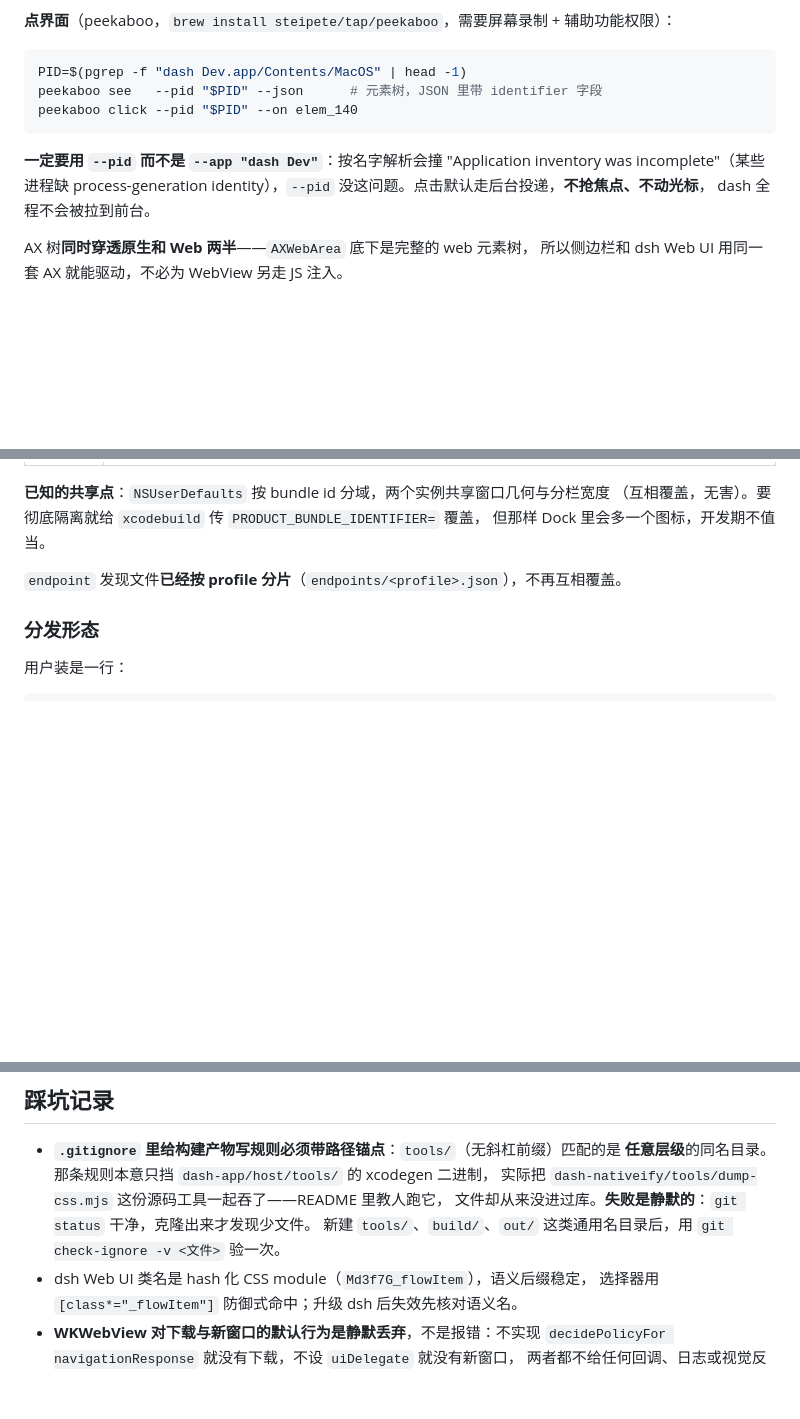
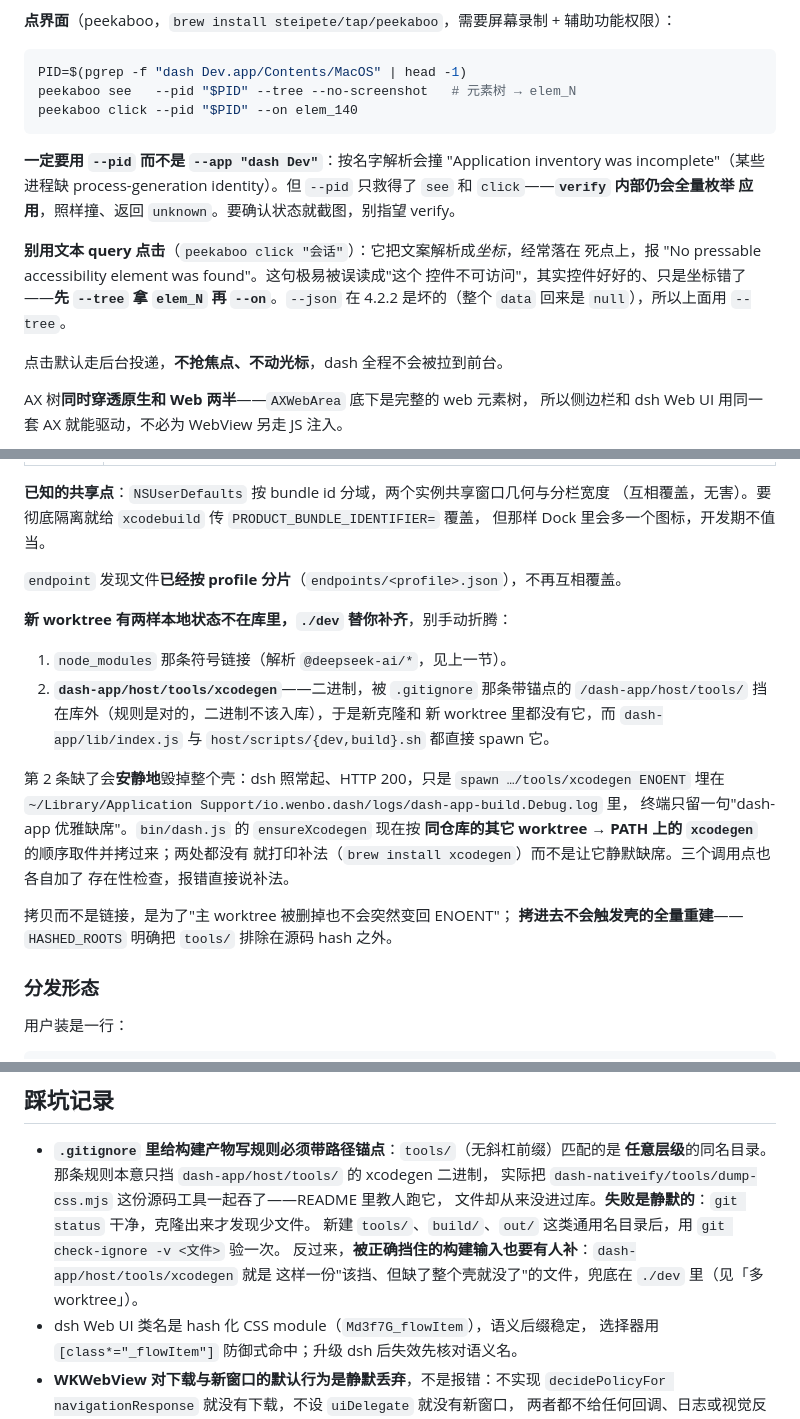
Before and after one commit to wbopan/surf, a Markdown page: CLAUDE.md, 3 parts joined by grey strips. GitHub-like rendering; blank space fills up the shorter version.

Commit message:
peekaboo 那段有三处过时，就地更正
按仓库规矩：文档与实际行为冲突，以实际行为为准。今天实测 4.2.2：

- **`--json` 是坏的**——整个 `data` 回来是 `null`（`ui_elements: []`），
  原来那条 `see --pid "$PID" --json` 什么都拿不到。改用 `--tree --no-screenshot`。
- **"`--pid` 没这问题"要限定范围**。它只救得了 `see` 和 `click`；`verify` 内部
  仍会全量枚举应用，照样撞 "Application inventory was incomplete"、返回
  `unknown`。要确认状态就截图，别指望 verify。
- **新增"别用文本 query 点击"**。`peekaboo click "文案"` 把文案解析成*坐标*，
  经常落在死点上，报 "No pressable accessibility element was found"。这句极易被
  误读成"这个控件不可访问"——今天就是这么误判了系统设置的壁纸缩略图，其实那是
  个完全正常的 AX button，只是坐标错了。先 `--tree` 拿 `elem_N` 再 `--on`。

有一处**故意没写满**：注释只说 `--tree` 给 `elem_N`，没说它带不带
accessibilityIdentifier。`elem_N` 是 peekaboo 自己的 ID，`sidebar.session.<id>`
是我们挂的，两码事；dash Dev 当时没在跑，验证不了，不写没验证过的话。
下次 dash 起着的时候跑一句 `--tree … | grep sidebar.` 就能定论——
下面 accessibilityIdentifier 那节要求的"加新 ID 后 dump 一次确认没被拼重"
依赖这个。

````diff
--- a/CLAUDE.md
+++ b/CLAUDE.md
@@ -143,14 +143,21 @@ WKWebView 的内容照样截得到。三条实测硬事实（都写在源码注
 
 ```bash
 PID=$(pgrep -f "dash Dev.app/Contents/MacOS" | head -1)
-peekaboo see   --pid "$PID" --json      # 元素树，JSON 里带 identifier 字段
+peekaboo see   --pid "$PID" --tree --no-screenshot   # 元素树 → elem_N
 peekaboo click --pid "$PID" --on elem_140
 ```
 
 **一定要用 `--pid` 而不是 `--app "dash Dev"`**：按名字解析会撞
 "Application inventory was incomplete"（某些进程缺 process-generation
-identity），`--pid` 没这问题。点击默认走后台投递，**不抢焦点、不动光标**，
-dash 全程不会被拉到前台。
+identity）。但 `--pid` 只救得了 `see` 和 `click`——**`verify` 内部仍会全量枚举
+应用**，照样撞、返回 `unknown`。要确认状态就截图，别指望 verify。
+
+**别用文本 query 点击**（`peekaboo click "会话"`）：它把文案解析成*坐标*，经常落在
+死点上，报 "No pressable accessibility element was found"。这句极易被误读成"这个
+控件不可访问"，其实控件好好的、只是坐标错了——**先 `--tree` 拿 `elem_N` 再
+`--on`**。`--json` 在 4.2.2 是坏的（整个 `data` 回来是 `null`），所以上面用 `--tree`。
+
+点击默认走后台投递，**不抢焦点、不动光标**，dash 全程不会被拉到前台。
 
 AX 树**同时穿透原生和 Web 两半**——`AXWebArea` 底下是完整的 web 元素树，
 所以侧边栏和 dsh Web UI 用同一套 AX 就能驱动，不必为 WebView 另走 JS 注入。
@@ -270,6 +277,25 @@ profile 的 `node_modules`。**两种形态下 `bundles` 都只有那三行**，
 
 `endpoint` 发现文件**已经按 profile 分片**（`endpoints/<profile>.json`），不再互相覆盖。
 
+**新 worktree 有两样本地状态不在库里，`./dev` 替你补齐**，别手动折腾：
+
+1. `node_modules` 那条符号链接（解析 `@deepseek-ai/*`，见上一节）。
+2. **`dash-app/host/tools/xcodegen`**——二进制，被 `.gitignore` 那条带锚点的
+   `/dash-app/host/tools/` 挡在库外（规则是对的，二进制不该入库），于是新克隆和
+   新 worktree 里都没有它，而 `dash-app/lib/index.js` 与
+   `host/scripts/{dev,build}.sh` 都直接 spawn 它。
+
+第 2 条缺了会**安静地**毁掉整个壳：dsh 照常起、HTTP 200，只是
+`spawn …/tools/xcodegen ENOENT` 埋在
+`~/Library/Application Support/io.wenbo.dash/logs/dash-app-build.Debug.log` 里，
+终端只留一句"dash-app 优雅缺席"。`bin/dash.js` 的 `ensureXcodegen` 现在按
+**同仓库的其它 worktree → PATH 上的 `xcodegen`** 的顺序取件并拷过来；两处都没有
+就打印补法（`brew install xcodegen`）而不是让它静默缺席。三个调用点也各自加了
+存在性检查，报错直接说补法。
+
+拷贝而不是链接，是为了"主 worktree 被删掉也不会突然变回 ENOENT"；
+**拷进去不会触发壳的全量重建**——`HASHED_ROOTS` 明确把 `tools/` 排除在源码 hash 之外。
+
 ### 分发形态
 
 用户装是一行：
@@ -340,6 +366,8 @@ flag 永远最优先：它由拉起本进程的那个 dsh 亲手递来，多 wor
   实际把 `dash-nativeify/tools/dump-css.mjs` 这份源码工具一起吞了——README 里教人跑它，
   文件却从来没进过库。**失败是静默的**：`git status` 干净，克隆出来才发现少文件。
   新建 `tools/`、`build/`、`out/` 这类通用名目录后，用 `git check-ignore -v <文件>` 验一次。
+  反过来，**被正确挡住的构建输入也要有人补**：`dash-app/host/tools/xcodegen` 就是
+  这样一份"该挡、但缺了整个壳就没了"的文件，兜底在 `./dev` 里（见「多 worktree」）。
 - dsh Web UI 类名是 hash 化 CSS module（`Md3f7G_flowItem`），语义后缀稳定，
   选择器用 `[class*="_flowItem"]` 防御式命中；升级 dsh 后失效先核对语义名。
 - **WKWebView 对下载与新窗口的默认行为是静默丢弃**，不是报错：不实现
````
